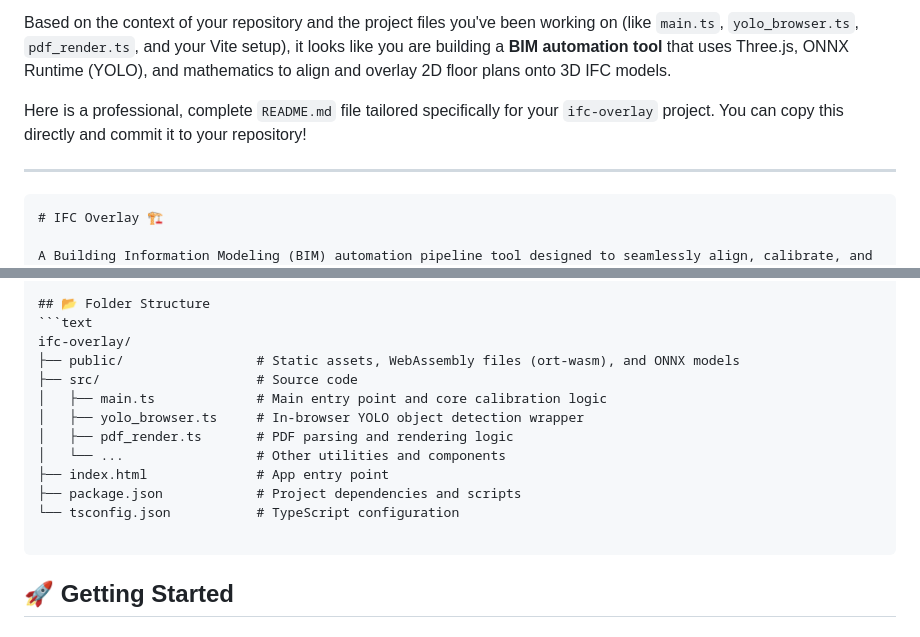
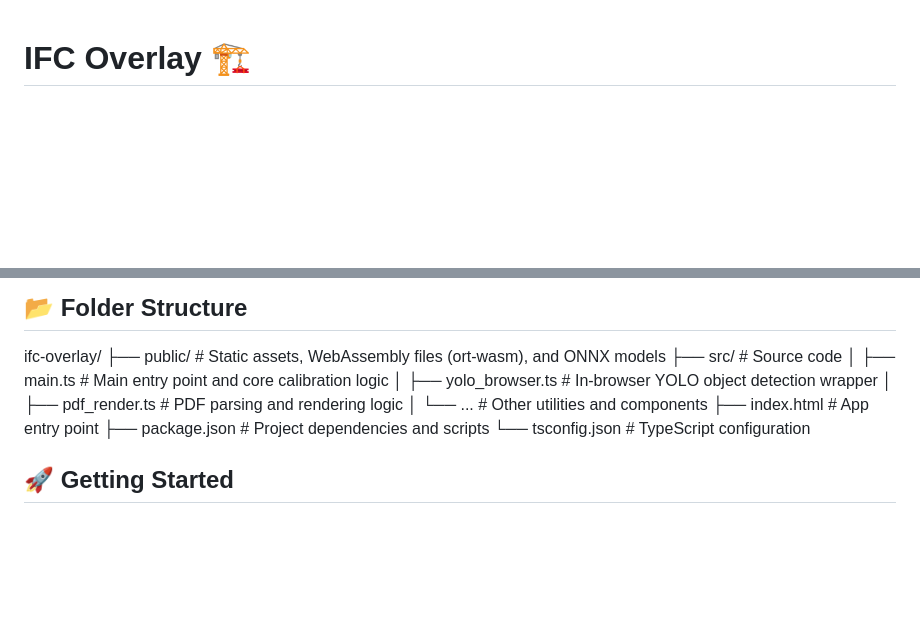
Before and after one commit to akshatgupta-dev/ifc-overlay, a Markdown page: README.md, 2 parts joined by grey strips. GitHub-like rendering; blank space fills up the shorter version.

````diff
--- a/README.md
+++ b/README.md
@@ -1,10 +1,3 @@
-Based on the context of your repository and the project files you've been working on (like `main.ts`, `yolo_browser.ts`, `pdf_render.ts`, and your Vite setup), it looks like you are building a **BIM automation tool** that uses Three.js, ONNX Runtime (YOLO), and mathematics to align and overlay 2D floor plans onto 3D IFC models.
-
-Here is a professional, complete `README.md` file tailored specifically for your `ifc-overlay` project. You can copy this directly and commit it to your repository!
-
----
-
-```markdown
 # IFC Overlay 🏗️
 
 A Building Information Modeling (BIM) automation pipeline tool designed to seamlessly align, calibrate, and overlay 2D floor plans (PDFs) onto 3D IFC models. This project utilizes in-browser Machine Learning (via ONNX Runtime) to handle automated element detection and mathematical alignment techniques to precisely position 2D overlays into 3D coordinate spaces.
@@ -25,7 +18,8 @@ A Building Information Modeling (BIM) automation pipeline tool designed to seaml
 * **BIM / PDF Handling:** Custom automation pipeline
 
 ## 📂 Folder Structure
-```text
+
+
 ifc-overlay/
 ├── public/                 # Static assets, WebAssembly files (ort-wasm), and ONNX models
 ├── src/                    # Source code
@@ -37,7 +31,7 @@ ifc-overlay/
 ├── package.json            # Project dependencies and scripts
 └── tsconfig.json           # TypeScript configuration
 
-```
+
 
 ## 🚀 Getting Started
 
````
